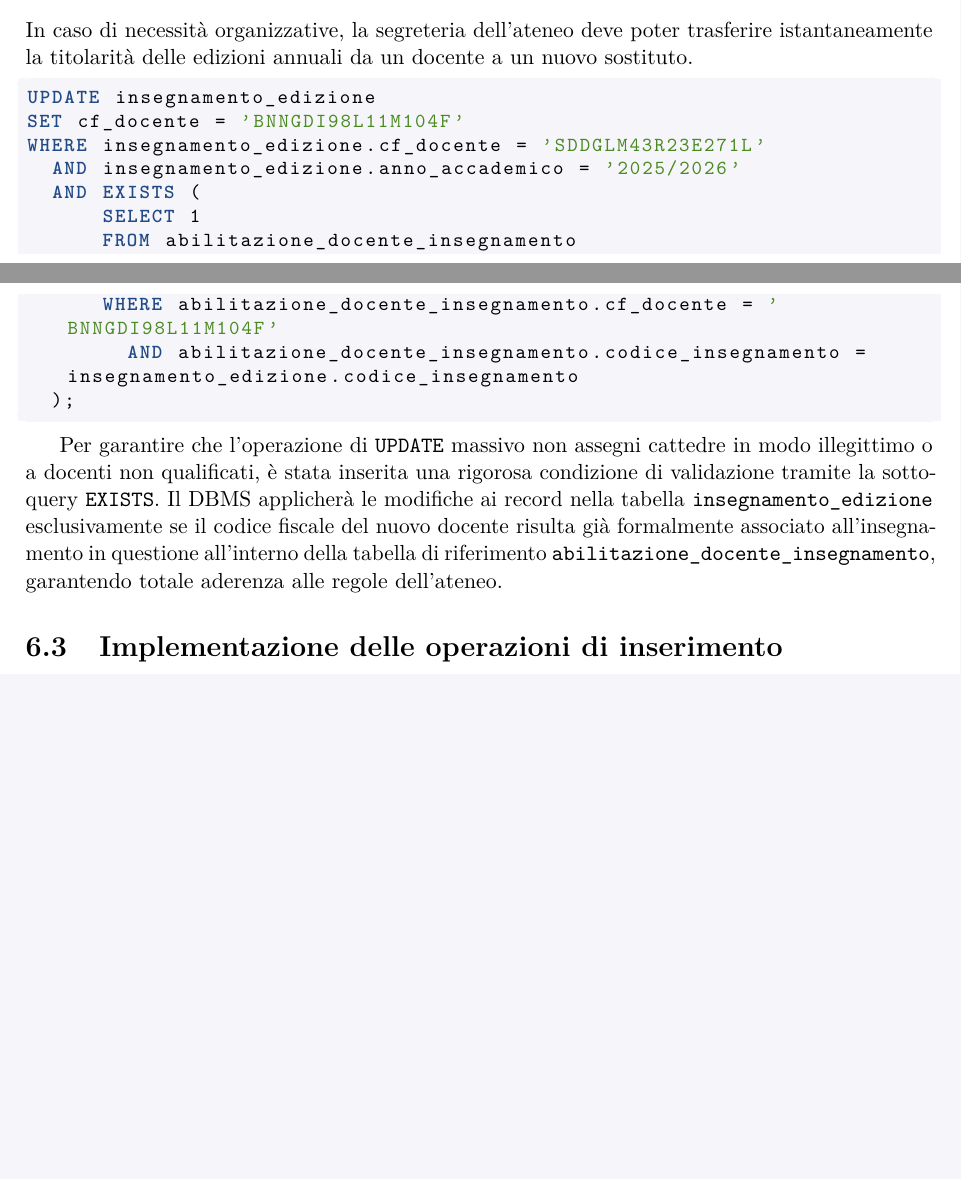
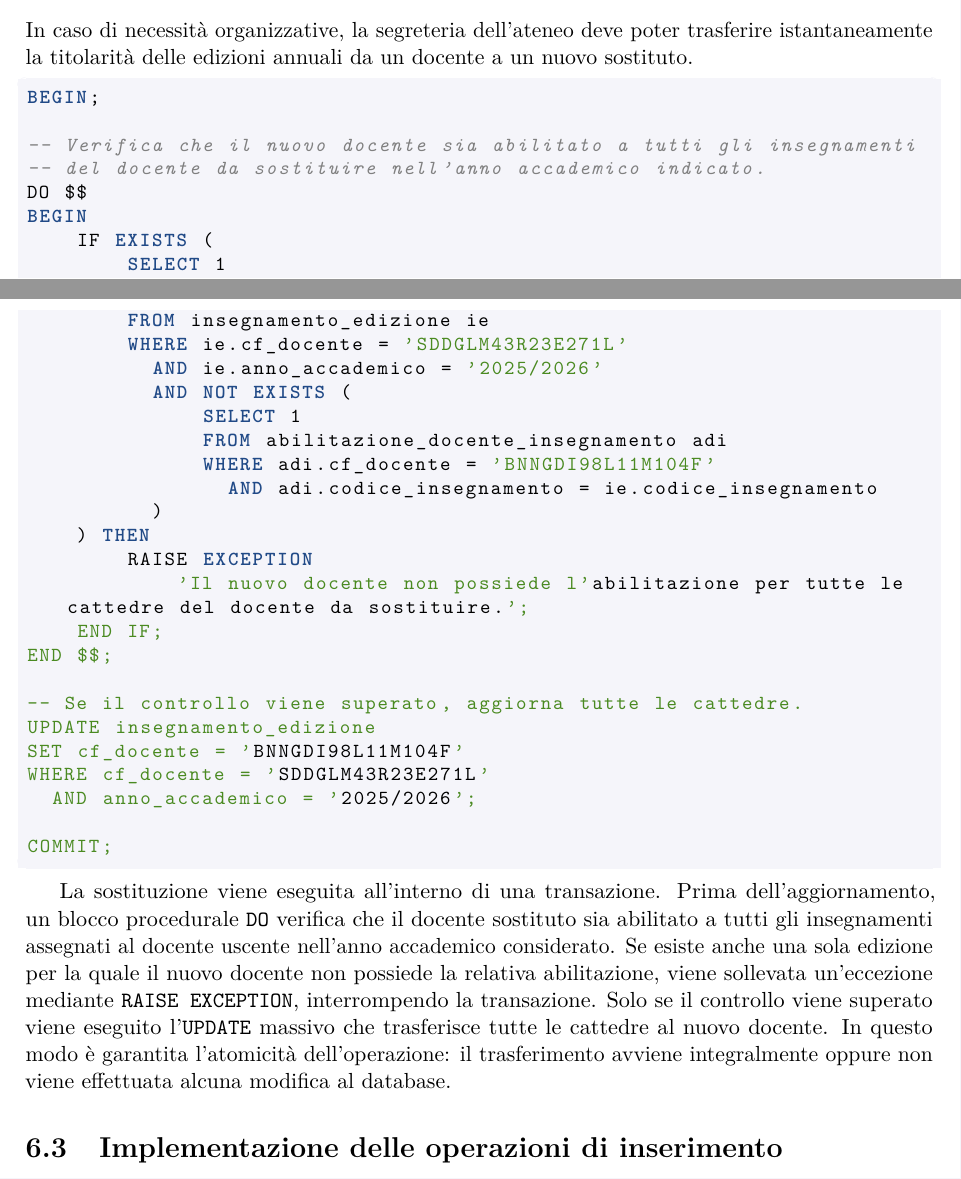
Before and after one commit to cossidente/database-lab-project, a LaTeX document (report/report.tex, which reads report/sections/7_queries.tex): two parts of pages 24 and 25 of 28, joined at a grey line, cut so that both start at the same text, the shorter picture padded with empty space. Compiled offline with pdfLaTeX.

Commit message:
fix: query

```diff
--- a/report/sections/7_queries.tex
+++ b/report/sections/7_queries.tex
@@ -124,20 +124,39 @@ Quest'ultimo comando elimina contestualmente e in modo automatico i record assoc
 In caso di necessità organizzative, la segreteria dell'ateneo deve poter trasferire istantaneamente la titolarità delle edizioni annuali da un docente a un nuovo sostituto.
 
 \begin{lstlisting}[language=SQL]
+BEGIN;
+
+-- Verifica che il nuovo docente sia abilitato a tutti gli insegnamenti
+-- del docente da sostituire nell'anno accademico indicato.
+DO $$
+BEGIN
+    IF EXISTS (
+        SELECT 1
+        FROM insegnamento_edizione ie
+        WHERE ie.cf_docente = 'SDDGLM43R23E271L'
+          AND ie.anno_accademico = '2025/2026'
+          AND NOT EXISTS (
+              SELECT 1
+              FROM abilitazione_docente_insegnamento adi
+              WHERE adi.cf_docente = 'BNNGDI98L11M104F'
+                AND adi.codice_insegnamento = ie.codice_insegnamento
+          )
+    ) THEN
+        RAISE EXCEPTION
+            'Il nuovo docente non possiede l'abilitazione per tutte le cattedre del docente da sostituire.';
+    END IF;
+END $$;
+
+-- Se il controllo viene superato, aggiorna tutte le cattedre.
 UPDATE insegnamento_edizione
 SET cf_docente = 'BNNGDI98L11M104F'
-WHERE insegnamento_edizione.cf_docente = 'SDDGLM43R23E271L'
-  AND insegnamento_edizione.anno_accademico = '2025/2026'
-  AND EXISTS (
-      SELECT 1
-      FROM abilitazione_docente_insegnamento
-      WHERE abilitazione_docente_insegnamento.cf_docente = 'BNNGDI98L11M104F'
-        AND abilitazione_docente_insegnamento.codice_insegnamento = insegnamento_edizione.codice_insegnamento
-  );
+WHERE cf_docente = 'SDDGLM43R23E271L'
+  AND anno_accademico = '2025/2026';
+
+COMMIT;
 \end{lstlisting}
 
-Per garantire che l'operazione di \texttt{UPDATE} massivo non assegni cattedre in modo illegittimo o a docenti non qualificati, è stata inserita una rigorosa condizione di validazione tramite la sottoquery \texttt{EXISTS}.
-Il DBMS applicherà le modifiche ai record nella tabella \texttt{insegnamento\_edizione} esclusivamente se il codice fiscale del nuovo docente risulta già formalmente associato all'insegnamento in questione all'interno della tabella di riferimento \texttt{abilitazione\_docente\_insegnamento}, garantendo totale aderenza alle regole dell'ateneo.
+La sostituzione viene eseguita all'interno di una transazione. Prima dell'aggiornamento, un blocco procedurale \texttt{DO} verifica che il docente sostituto sia abilitato a tutti gli insegnamenti assegnati al docente uscente nell'anno accademico considerato. Se esiste anche una sola edizione per la quale il nuovo docente non possiede la relativa abilitazione, viene sollevata un'eccezione mediante \texttt{RAISE EXCEPTION}, interrompendo la transazione. Solo se il controllo viene superato viene eseguito l'\texttt{UPDATE} massivo che trasferisce tutte le cattedre al nuovo docente. In questo modo è garantita l'atomicità dell'operazione: il trasferimento avviene integralmente oppure non viene effettuata alcuna modifica al database.
 
 \section{Implementazione delle operazioni di inserimento}
 \label{sec:implementazione-delle-operazioni-di-inserimento}
```
Also changed, not shown: 1 other file.
